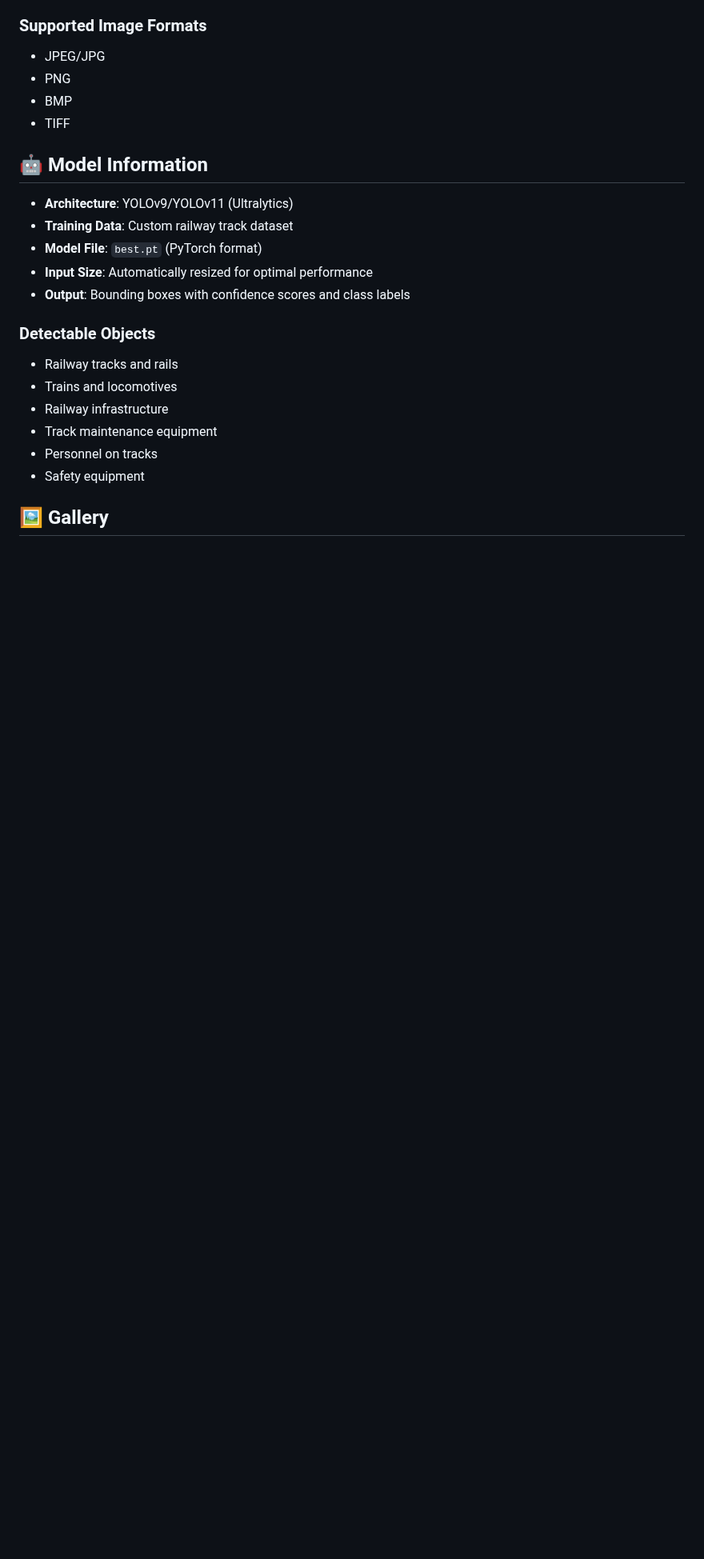
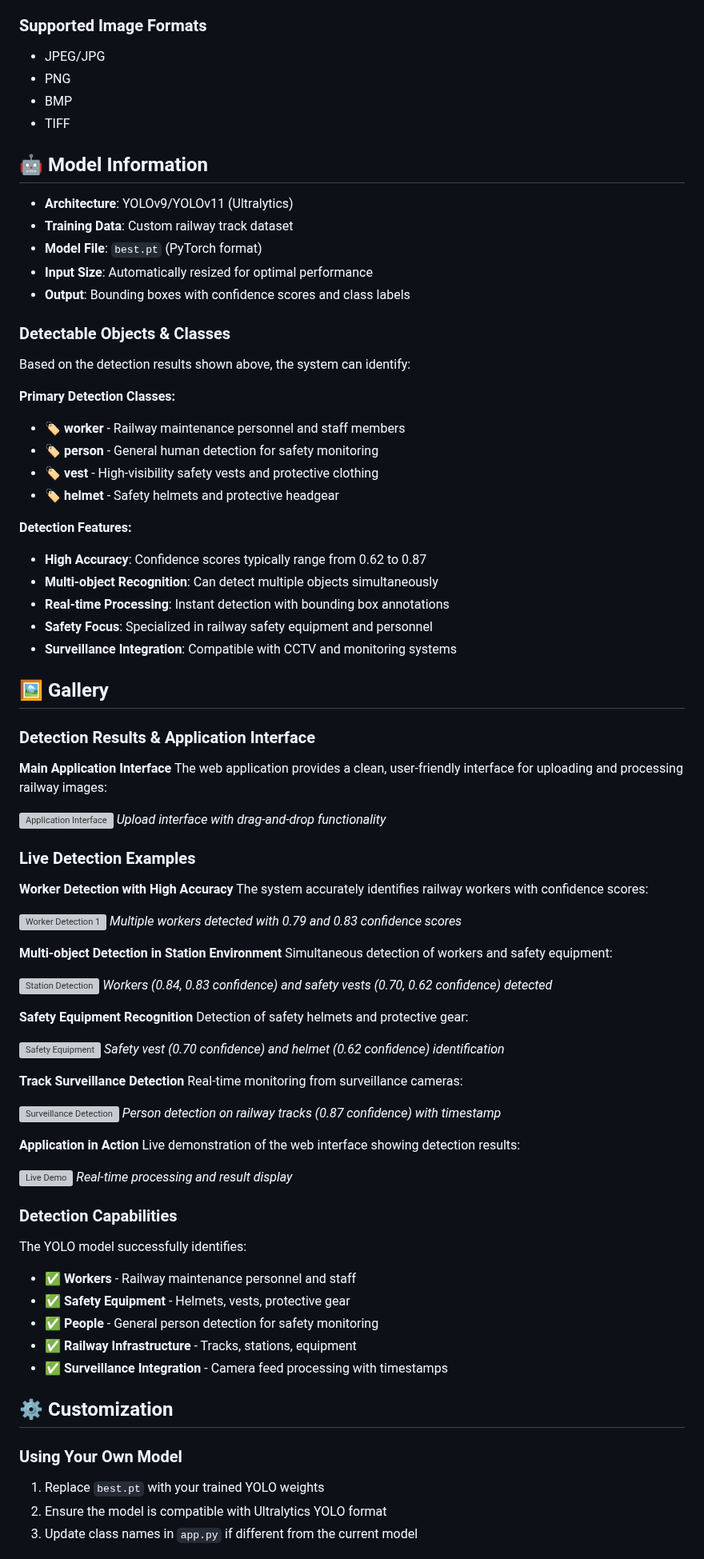
Before and after one commit to jashu171/Railway-Sentry-ML, a Markdown page: README.md, the part around one of its changes. Shown at 80% size. Rendered like a GitHub page; blank space fills up the shorter version; grey boxes are pictures that could not be loaded.

```diff
--- a/README.md
+++ b/README.md
@@ -121,12 +110,78 @@ railway-track-detection/
 - **Input Size**: Automatically resized for optimal performance
 - **Output**: Bounding boxes with confidence scores and class labels
 
-### Detectable Objects
-- Railway tracks and rails
-- Trains and locomotives
-- Railway infrastructure
-- Track maintenance equipment
-- Personnel on tracks
-- Safety equipment
+### Detectable Objects & Classes
+
+Based on the detection results shown above, the system can identify:
+
+**Primary Detection Classes:**
+- 🏷️ **worker** - Railway maintenance personnel and staff members
+- 🏷️ **person** - General human detection for safety monitoring
+- 🏷️ **vest** - High-visibility safety vests and protective clothing
+- 🏷️ **helmet** - Safety helmets and protective headgear
+
+**Detection Features:**
+- **High Accuracy**: Confidence scores typically range from 0.62 to 0.87
+- **Multi-object Recognition**: Can detect multiple objects simultaneously
+- **Real-time Processing**: Instant detection with bounding box annotations
+- **Safety Focus**: Specialized in railway safety equipment and personnel
+- **Surveillance Integration**: Compatible with CCTV and monitoring systems
 
 ## 🖼️ Gallery
+
+### Detection Results & Application Interface
+
+**Main Application Interface**
+The web application provides a clean, user-friendly interface for uploading and processing railway images:
+
+![Application Interface](Output%20images/web_interface_demo.png)
+*Upload interface with drag-and-drop functionality*
+
+### Live Detection Examples
+
+**Worker Detection with High Accuracy**
+The system accurately identifies railway workers with confidence scores:
+
+![Worker Detection 1](Output%20images/prediction_results_1.png)
+*Multiple workers detected with 0.79 and 0.83 confidence scores*
+
+**Multi-object Detection in Station Environment**
+Simultaneous detection of workers and safety equipment:
+
+![Station Detection](Output%20images/prediction_results_2.png)
+*Workers (0.84, 0.83 confidence) and safety vests (0.70, 0.62 confidence) detected*
+
+**Safety Equipment Recognition**
+Detection of safety helmets and protective gear:
+
+![Safety Equipment](Output%20images/prediction_results_3.png)
+*Safety vest (0.70 confidence) and helmet (0.62 confidence) identification*
+
+**Track Surveillance Detection**
+Real-time monitoring from surveillance cameras:
+
+![Surveillance Detection](Output%20images/surveillance_detection.png)
+*Person detection on railway tracks (0.87 confidence) with timestamp*
+
+**Application in Action**
+Live demonstration of the web interface showing detection results:
+
+![Live Demo](Output%20images/application_demo.png)
+*Real-time processing and result display*
+
+### Detection Capabilities
+
+The YOLO model successfully identifies:
+- ✅ **Workers** - Railway maintenance personnel and staff
+- ✅ **Safety Equipment** - Helmets, vests, protective gear
+- ✅ **People** - General person detection for safety monitoring
+- ✅ **Railway Infrastructure** - Tracks, stations, equipment
+- ✅ **Surveillance Integration** - Camera feed processing with timestamps
+
+## ⚙️ Customization
+
+### Using Your Own Model
+1. Replace `best.pt` with your trained YOLO weights
+2. Ensure the model is compatible with Ultralytics YOLO format
+3. Update class names in `app.py` if different from the current model
+
```
Also changed, not shown: other parts of README.md (+63 -22 lines).
